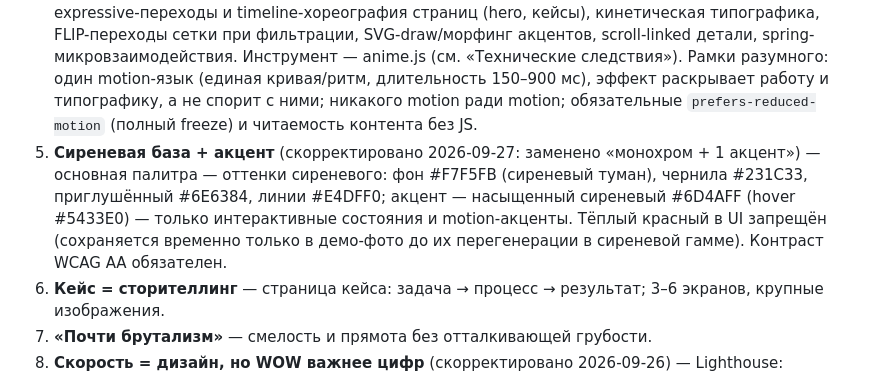
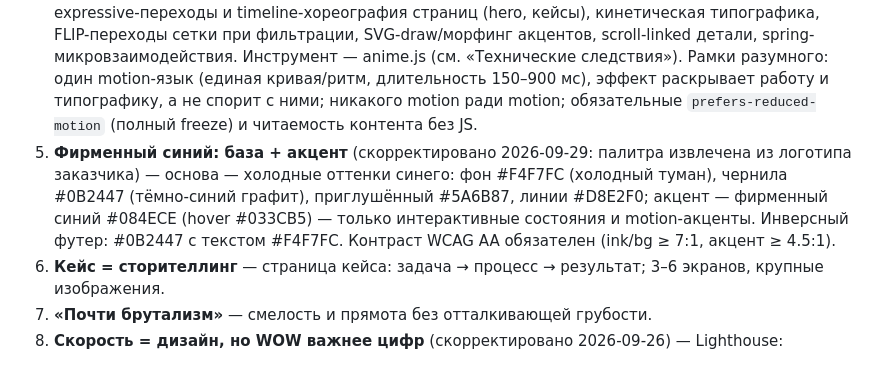
Before and after one commit to PyramidHeadShot/DesignStudio, a Markdown page: .ai/standards/design-principles.md, the part around the change. GitHub-like rendering.

```diff
--- a/.ai/standards/design-principles.md
+++ b/.ai/standards/design-principles.md
@@ -18,7 +18,7 @@
 2. **Curated homepage** — курируемая выборка лучших кейсов на главной; без бесконечного скролла.
 3. **Типографика как главный дизайн** — один-два гротеска, крупный кегль, ритм сетки вместо декора.
 4. **Motion = WOW** (скорректировано 2026-09-26: снято ограничение «только микроанимации») — анимация полноценный слой дизайн-идентичности студии; сайт обязан производить «вау-впечатление»: мы дизайн-студия, и подача — наш продукт. Разрешено и приветствуется: expressive-переходы и timeline-хореография страниц (hero, кейсы), кинетическая типографика, FLIP-переходы сетки при фильтрации, SVG-draw/морфинг акцентов, scroll-linked детали, spring-микровзаимодействия. Инструмент — anime.js (см. «Технические следствия»). Рамки разумного: один motion-язык (единая кривая/ритм, длительность 150–900 мс), эффект раскрывает работу и типографику, а не спорит с ними; никакого motion ради motion; обязательные `prefers-reduced-motion` (полный freeze) и читаемость контента без JS.
-5. **Сиреневая база + акцент** (скорректировано 2026-09-27: заменено «монохром + 1 акцент») — основная палитра — оттенки сиреневого: фон #F7F5FB (сиреневый туман), чернила #231C33, приглушённый #6E6384, линии #E4DFF0; акцент — насыщенный сиреневый #6D4AFF (hover #5433E0) — только интерактивные состояния и motion-акценты. Тёплый красный в UI запрещён (сохраняется временно только в демо-фото до их перегенерации в сиреневой гамме). Контраст WCAG AA обязателен.
+5. **Фирменный синий: база + акцент** (скорректировано 2026-09-29: палитра извлечена из логотипа заказчика) — основа — холодные оттенки синего: фон #F4F7FC (холодный туман), чернила #0B2447 (тёмно-синий графит), приглушённый #5A6B87, линии #D8E2F0; акцент — фирменный синий #084ECE (hover #033CB5) — только интерактивные состояния и motion-акценты. Инверсный футер: #0B2447 с текстом #F4F7FC. Контраст WCAG AA обязателен (ink/bg ≥ 7:1, акцент ≥ 4.5:1).
 6. **Кейс = сторителлинг** — страница кейса: задача → процесс → результат; 3–6 экранов, крупные изображения.
 7. **«Почти брутализм»** — смелость и прямота без отталкивающей грубости.
 8. **Скорость = дизайн, но WOW важнее цифр** (скорректировано 2026-09-26) — Lighthouse: жёсткий минимум **85**, цель 90+. Бюджет motion-слоя: бандл анимаций ≤ 25 КБ gzip; animировать только transform/opacity (и SVG без layout-пересчётов); контент и изображения не жертвовать. По-прежнему: тормозящий сайт противоречит позиционированию.
```
Also changed, not shown: .ai/PROJECT.md (+1 -1 lines).
